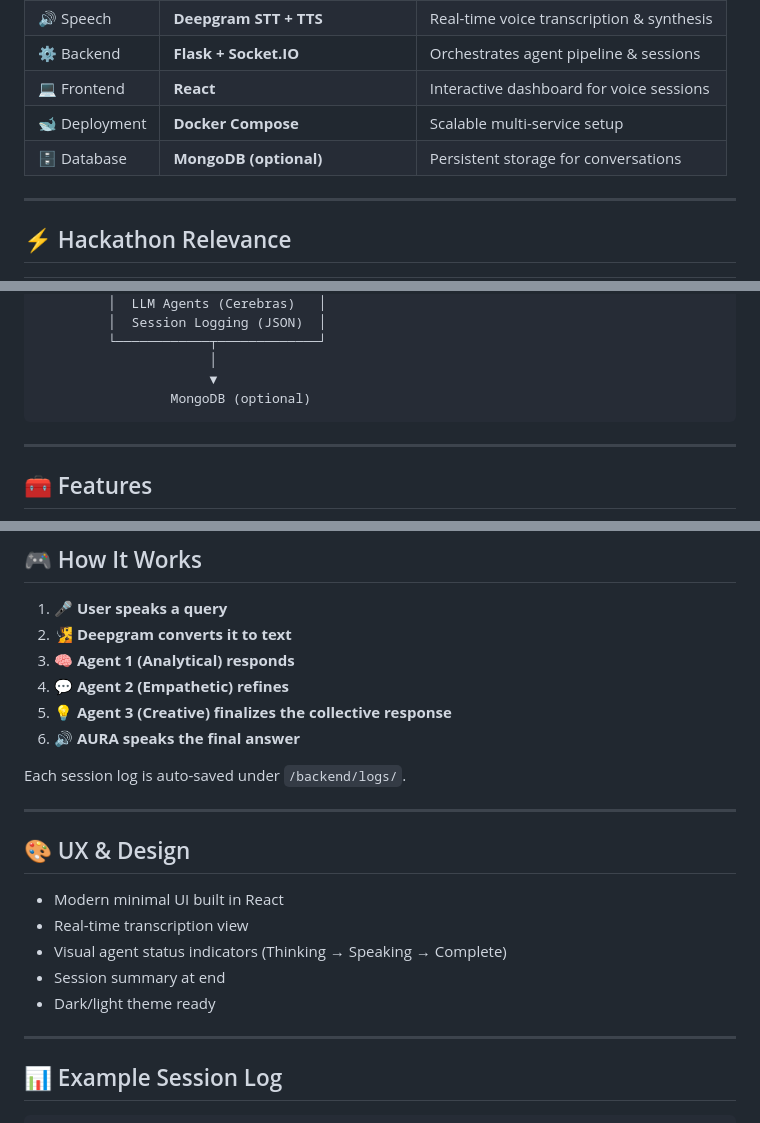
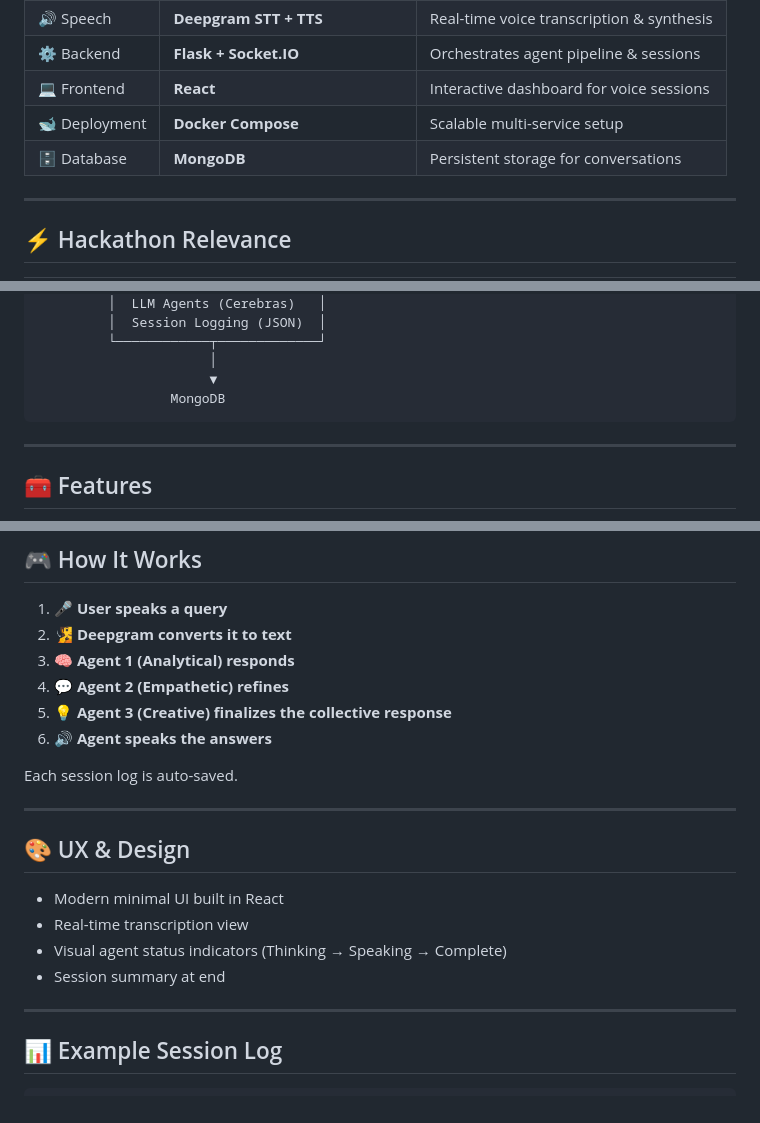
Before and after one commit to kahloncoder/AURA, a Markdown page: README.md, 3 parts joined by grey strips. GitHub-like rendering.

````diff
--- a/README.md
+++ b/README.md
@@ -45,7 +45,7 @@ This makes AURA ideal for:
 | ⚙️ Backend | **Flask + Socket.IO** | Orchestrates agent pipeline & sessions |
 | 💻 Frontend | **React** | Interactive dashboard for voice sessions |
 | 🐋 Deployment | **Docker Compose** | Scalable multi-service setup |
-| 🗄️ Database | **MongoDB (optional)** | Persistent storage for conversations |
+| 🗄️ Database | **MongoDB** | Persistent storage for conversations |
 
 ---
 
@@ -102,7 +102,7 @@ Each agent builds on the last, providing a **multi-perspective synthesis** of lo
          └────────────┬─────────────┘
                       │
                       ▼
-                 MongoDB (optional)
+                 MongoDB
 ```
 
 ---
@@ -183,9 +183,9 @@ volumes:
 3. 🧠 **Agent 1 (Analytical) responds**
 4. 💬 **Agent 2 (Empathetic) refines**
 5. 💡 **Agent 3 (Creative) finalizes the collective response**
-6. 🔊 **AURA speaks the final answer**
+6. 🔊 **Agent speaks the answers**
 
-Each session log is auto-saved under `/backend/logs/`.
+Each session log is auto-saved.
 
 ---
 
@@ -195,7 +195,6 @@ Each session log is auto-saved under `/backend/logs/`.
 - Real-time transcription view
 - Visual agent status indicators (Thinking → Speaking → Complete)
 - Session summary at end
-- Dark/light theme ready
 
 ---
 
````
